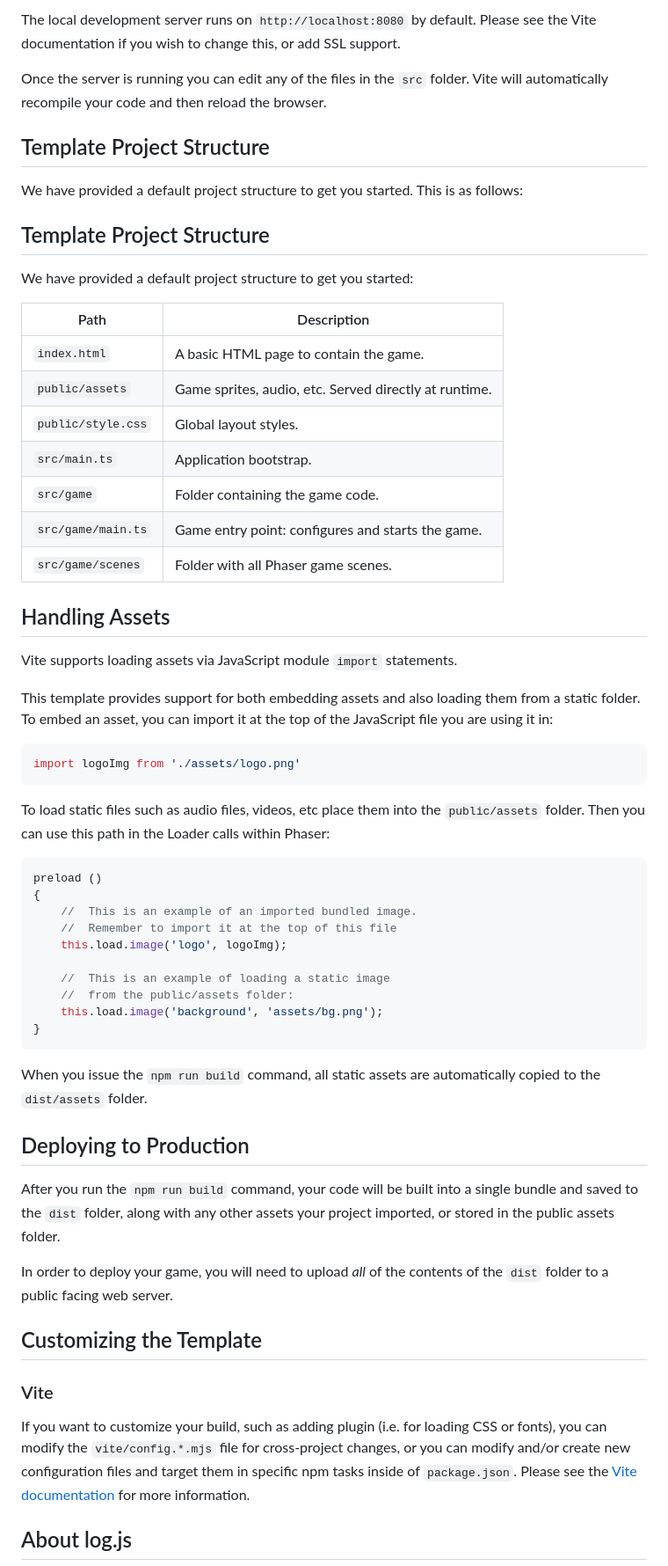
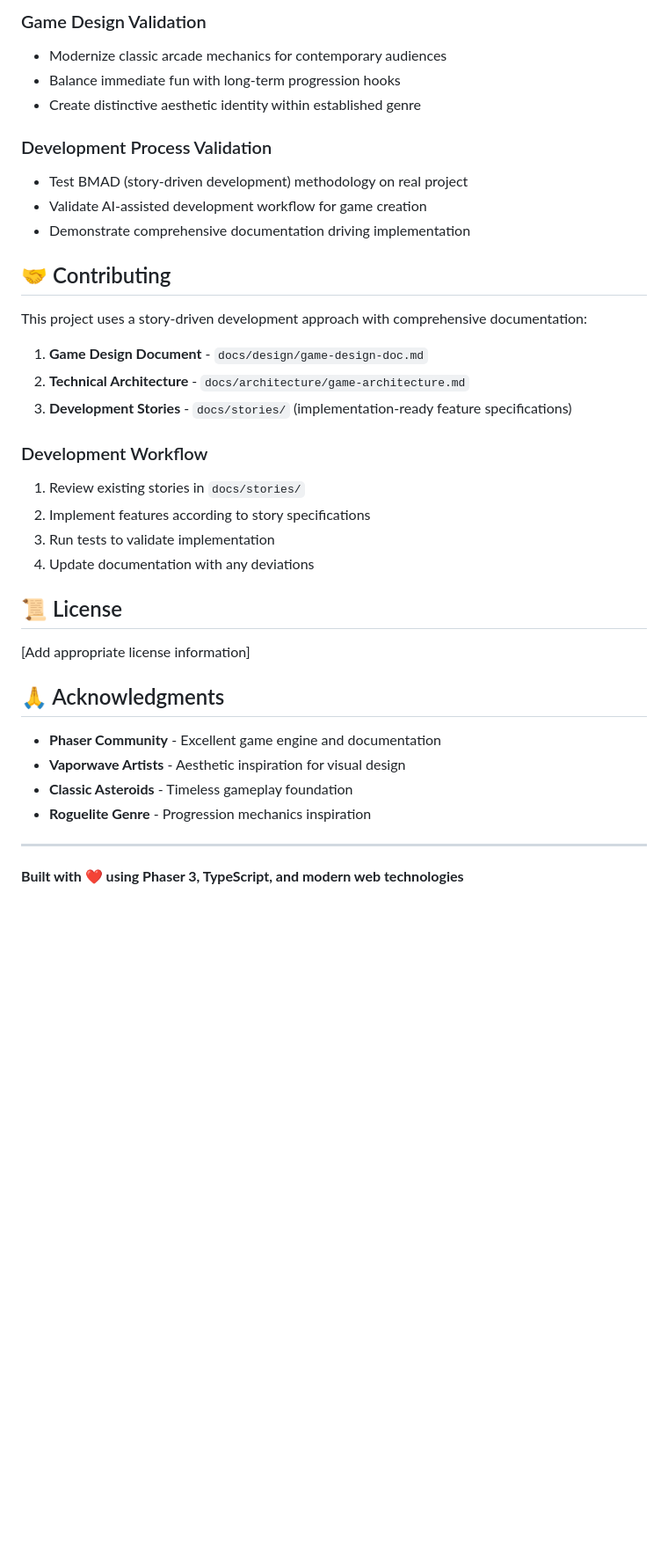
Before and after one commit to mrdth/Asteroids---Neon-Shards, a Markdown page: README.md, the part around one of its changes. Shown at 88% size. GitHub-like rendering; blank space fills up the shorter version.

````diff
--- a/README.md
+++ b/README.md
@@ -34,65 +219,41 @@ After cloning the repo, run `npm install` from your project directory. Then, you
 
-The local development server runs on `http://localhost:8080` by default. Please see the Vite documentation if you wish to change this, or add SSL support.
+### Game Design Validation
+- Modernize classic arcade mechanics for contemporary audiences
+- Balance immediate fun with long-term progression hooks
+- Create distinctive aesthetic identity within established genre
 
-Once the server is running you can edit any of the files in the `src` folder. Vite will automatically recompile your code and then reload the browser.
+### Development Process Validation
+- Test BMAD (story-driven development) methodology on real project
+- Validate AI-assisted development workflow for game creation
+- Demonstrate comprehensive documentation driving implementation
 
-## Template Project Structure
+## 🤝 Contributing
 
-We have provided a default project structure to get you started. This is as follows:
+This project uses a story-driven development approach with comprehensive documentation:
 
-## Template Project Structure
+1. **Game Design Document** - `docs/design/game-design-doc.md`
+2. **Technical Architecture** - `docs/architecture/game-architecture.md`
+3. **Development Stories** - `docs/stories/` (implementation-ready feature specifications)
 
-We have provided a default project structure to get you started:
+### Development Workflow
 
-| Path                         | Description                                                |
-|------------------------------|------------------------------------------------------------|
-| `index.html`                 | A basic HTML page to contain the game.                     |
-| `public/assets`              | Game sprites, audio, etc. Served directly at runtime.      |
-| `public/style.css`           | Global layout styles.                                      |
-| `src/main.ts`                | Application bootstrap.                                     |
-| `src/game`                   | Folder containing the game code.                           |
-| `src/game/main.ts`           | Game entry point: configures and starts the game.          |
-| `src/game/scenes`            | Folder with all Phaser game scenes.                        |
+1. Review existing stories in `docs/stories/`
+2. Implement features according to story specifications
+3. Run tests to validate implementation
+4. Update documentation with any deviations
 
+## 📜 License
 
-## Handling Assets
+[Add appropriate license information]
 
-Vite supports loading assets via JavaScript module `import` statements.
+## 🙏 Acknowledgments
 
-This template provides support for both embedding assets and also loading them from a static folder. To embed an asset, you can import it at the top of the JavaScript file you are using it in:
+- **Phaser Community** - Excellent game engine and documentation
+- **Vaporwave Artists** - Aesthetic inspiration for visual design
+- **Classic Asteroids** - Timeless gameplay foundation
+- **Roguelite Genre** - Progression mechanics inspiration
 
-```js
-import logoImg from './assets/logo.png'
-```
+---
 
-To load static files such as audio files, videos, etc place them into the `public/assets` folder. Then you can use this path in the Loader calls within Phaser:
+**Built with ❤️ using Phaser 3, TypeScript, and modern web technologies**
 
-```js
-preload ()
-{
-    //  This is an example of an imported bundled image.
-    //  Remember to import it at the top of this file
-    this.load.image('logo', logoImg);
-
-    //  This is an example of loading a static image
-    //  from the public/assets folder:
-    this.load.image('background', 'assets/bg.png');
-}
-```
-
-When you issue the `npm run build` command, all static assets are automatically copied to the `dist/assets` folder.
-
-## Deploying to Production
-
-After you run the `npm run build` command, your code will be built into a single bundle and saved to the `dist` folder, along with any other assets your project imported, or stored in the public assets folder.
-
-In order to deploy your game, you will need to upload *all* of the contents of the `dist` folder to a public facing web server.
-
-## Customizing the Template
-
-### Vite
-
-If you want to customize your build, such as adding plugin (i.e. for loading CSS or fonts), you can modify the `vite/config.*.mjs` file for cross-project changes, or you can modify and/or create new configuration files and target them in specific npm tasks inside of `package.json`. Please see the [Vite documentation](https://vitejs.dev/) for more information.
-
-## About log.js
-
````
Also changed, not shown: other parts of README.md (+205 -79 lines).
